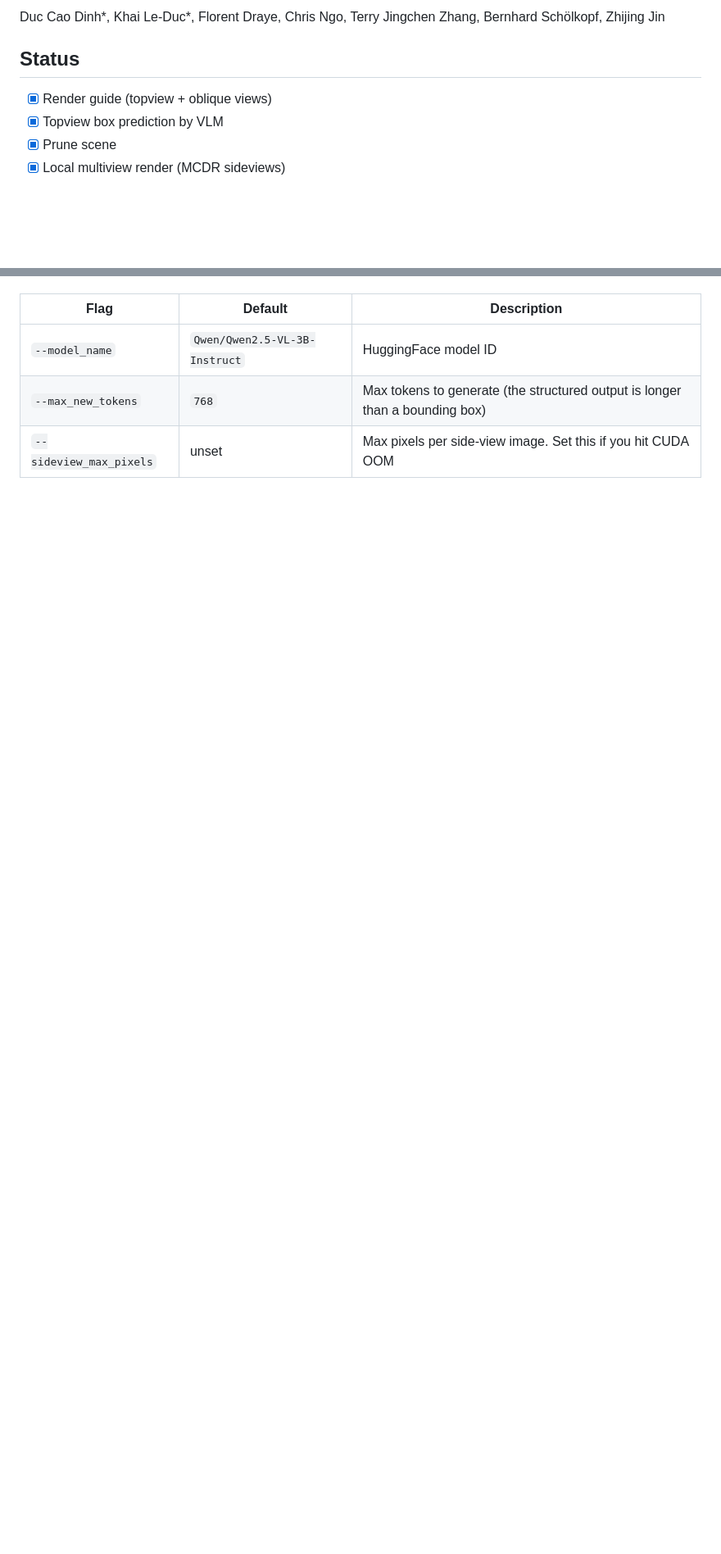
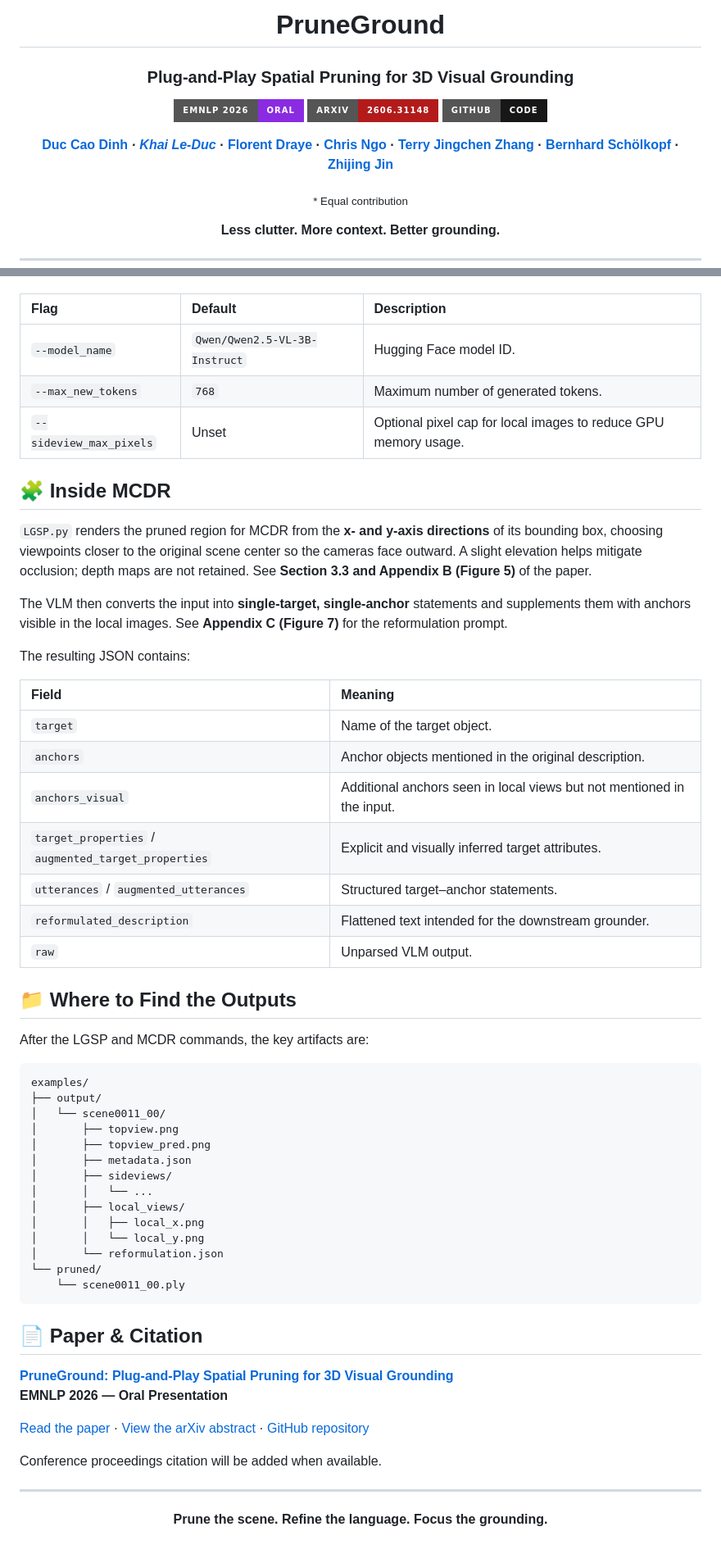
Before and after one commit to leduckhai/PruneGround, a Markdown page: README.md, 2 parts joined by grey strips. Shown at 82% size. Drawn GitHub-style; badges without logos; blank space fills up the shorter version.

````diff
--- a/README.md
+++ b/README.md
@@ -4,9 +4,19 @@
 
-Duc Cao Dinh*, Khai Le-Duc*, Florent Draye, Chris Ngo, Terry Jingchen Zhang, Bernhard Schölkopf, Zhijing Jin
+# PruneGround
 
-## Status
+### Plug-and-Play Spatial Pruning for 3D Visual Grounding
 
-- [x] Render guide (topview + oblique views)
-- [x] Topview box prediction by VLM
-- [x] Prune scene
-- [x] Local multiview render (MCDR sideviews)
+[![EMNLP 2026 Oral](https://img.shields.io/badge/EMNLP%202026-Oral-8A2BE2?style=for-the-badge)](https://2026.emnlp.org/)
+[![Paper](https://img.shields.io/badge/arXiv-2606.31148-B31B1B?style=for-the-badge)](https://arxiv.org/abs/2606.31148)
+[![Code](https://img.shields.io/badge/GitHub-Code-181717?style=for-the-badge&logo=github)](https://github.com/leduckhai/PruneGround)
+
+**[Duc Cao Dinh](https://caodinhduc.github.io/)<sup>*</sup> · [Khai Le-Duc](https://github.com/leduckhai)<sup>*</sup> · [Florent Draye](https://www.fdraye.com/) · [Chris Ngo](https://sg.linkedin.com/in/chris-ngo-6ba2136/) · [Terry Jingchen Zhang](https://terry-zhang.notion.site/) · [Bernhard Schölkopf](https://is.mpg.de/en/people/bs) · [Zhijing Jin](https://zhijing-jin.com/home/)**
+
+<sub>* Equal contribution</sub>
+
+**Less clutter. More context. Better grounding.**
+
+</div>
+
+---
+
@@ -125,6 +166,61 @@ The result is written to `examples/output/{scene_id}/reformulation.json`:
 
 | Flag | Default | Description |
-|---|---|---|
-| `--model_name` | `Qwen/Qwen2.5-VL-3B-Instruct` | HuggingFace model ID |
-| `--max_new_tokens` | `768` | Max tokens to generate (the structured output is longer than a bounding box) |
-| `--sideview_max_pixels` | unset | Max pixels per side-view image. Set this if you hit CUDA OOM |
+|:--|:--|:--|
+| `--model_name` | `Qwen/Qwen2.5-VL-3B-Instruct` | Hugging Face model ID. |
+| `--max_new_tokens` | `768` | Maximum number of generated tokens. |
+| `--sideview_max_pixels` | Unset | Optional pixel cap for local images to reduce GPU memory usage. |
+
+## 🧩 Inside MCDR
+
+`LGSP.py` renders the pruned region for MCDR from the **x- and y-axis directions** of its bounding box, choosing viewpoints closer to the original scene center so the cameras face outward. A slight elevation helps mitigate occlusion; depth maps are not retained. See **Section 3.3 and Appendix B (Figure 5)** of the paper.
+
+The VLM then converts the input into **single-target, single-anchor** statements and supplements them with anchors visible in the local images. See **Appendix C (Figure 7)** for the reformulation prompt.
+
+The resulting JSON contains:
+
+| Field | Meaning |
+|:--|:--|
+| `target` | Name of the target object. |
+| `anchors` | Anchor objects mentioned in the original description. |
+| `anchors_visual` | Additional anchors seen in local views but not mentioned in the input. |
+| `target_properties` / `augmented_target_properties` | Explicit and visually inferred target attributes. |
+| `utterances` / `augmented_utterances` | Structured target–anchor statements. |
+| `reformulated_description` | Flattened text intended for the downstream grounder. |
+| `raw` | Unparsed VLM output. |
+
+## 📁 Where to Find the Outputs
+
+After the LGSP and MCDR commands, the key artifacts are:
+
+```text
+examples/
+├── output/
+│   └── scene0011_00/
+│       ├── topview.png
+│       ├── topview_pred.png
+│       ├── metadata.json
+│       ├── sideviews/
+│       │   └── ...
+│       ├── local_views/
+│       │   ├── local_x.png
+│       │   └── local_y.png
+│       └── reformulation.json
+└── pruned/
+    └── scene0011_00.ply
+```
+
+## 📄 Paper & Citation
+
+**[PruneGround: Plug-and-Play Spatial Pruning for 3D Visual Grounding](https://arxiv.org/abs/2606.31148)**
+**EMNLP 2026 — Oral Presentation**
+
+[Read the paper](https://arxiv.org/pdf/2606.31148) · [View the arXiv abstract](https://arxiv.org/abs/2606.31148) · [GitHub repository](https://github.com/leduckhai/PruneGround)
+
+Conference proceedings citation will be added when available.
+
+---
+
+<div align="center">
+
+**Prune the scene. Refine the language. Focus the grounding.**
+
````
Also changed, not shown: other parts of README.md (+96 -64 lines).
